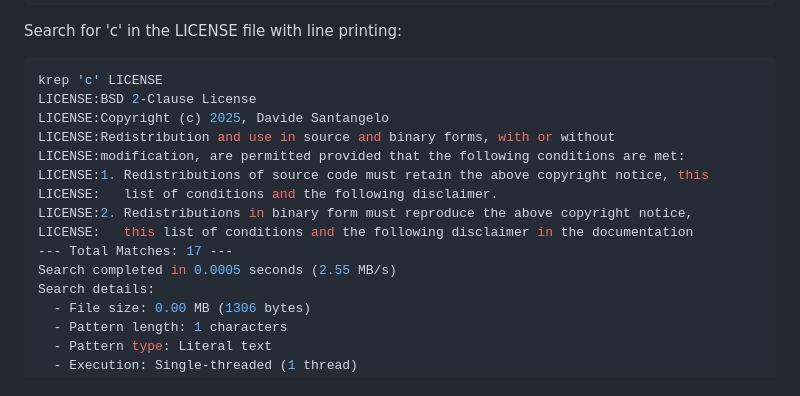
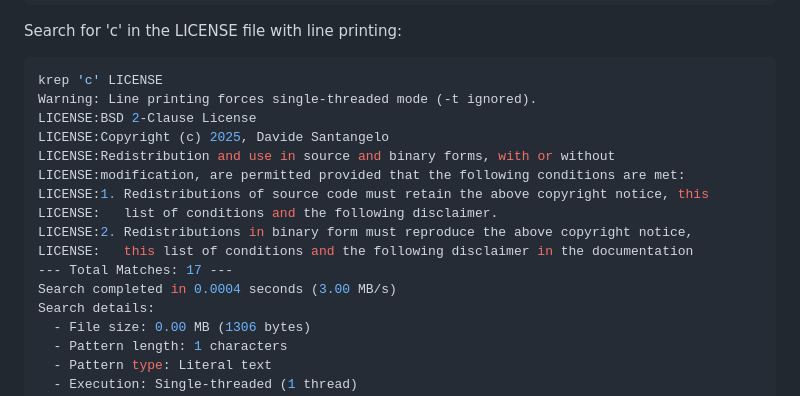
Before and after one commit to ashllll/log_hightlight_krep, a Markdown page: README.md, the part around the change. Drawn GitHub-style.

````diff
--- a/README.md
+++ b/README.md
@@ -87,6 +87,7 @@ krep -s "Hello" "Hello world"
 Search for 'c' in the LICENSE file with line printing:
 ```bash
 krep 'c' LICENSE
+Warning: Line printing forces single-threaded mode (-t ignored).
 LICENSE:BSD 2-Clause License
 LICENSE:Copyright (c) 2025, Davide Santangelo
 LICENSE:Redistribution and use in source and binary forms, with or without
@@ -96,7 +97,7 @@ LICENSE:   list of conditions and the following disclaimer.
 LICENSE:2. Redistributions in binary form must reproduce the above copyright notice,
 LICENSE:   this list of conditions and the following disclaimer in the documentation
 --- Total Matches: 17 ---
-Search completed in 0.0005 seconds (2.55 MB/s)
+Search completed in 0.0004 seconds (3.00 MB/s)
 Search details:
   - File size: 0.00 MB (1306 bytes)
   - Pattern length: 1 characters
````
